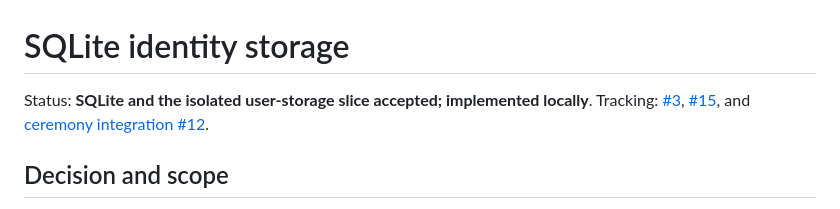
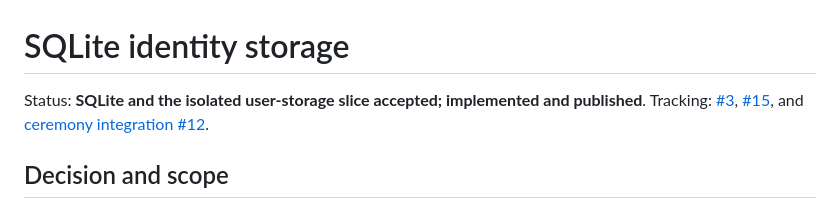
Before and after one commit to rjtg/wudo, a Markdown page: docs/identity-persistence-proposal.md, the part around the change. Drawn GitHub-style.

```diff
--- a/docs/identity-persistence-proposal.md
+++ b/docs/identity-persistence-proposal.md
@@ -1,6 +1,6 @@
 # SQLite identity storage
 
-Status: **SQLite and the isolated user-storage slice accepted; implemented locally**.
+Status: **SQLite and the isolated user-storage slice accepted; implemented and published**.
 Tracking: [#3](https://github.com/rjtg/wudo/issues/3),
 [#15](https://github.com/rjtg/wudo/issues/15), and
 [ceremony integration #12](https://github.com/rjtg/wudo/issues/12).
```
Also changed, not shown: README.md (+1 -1 lines), docs/action-grants-proposal.md (+4 -1 lines).
